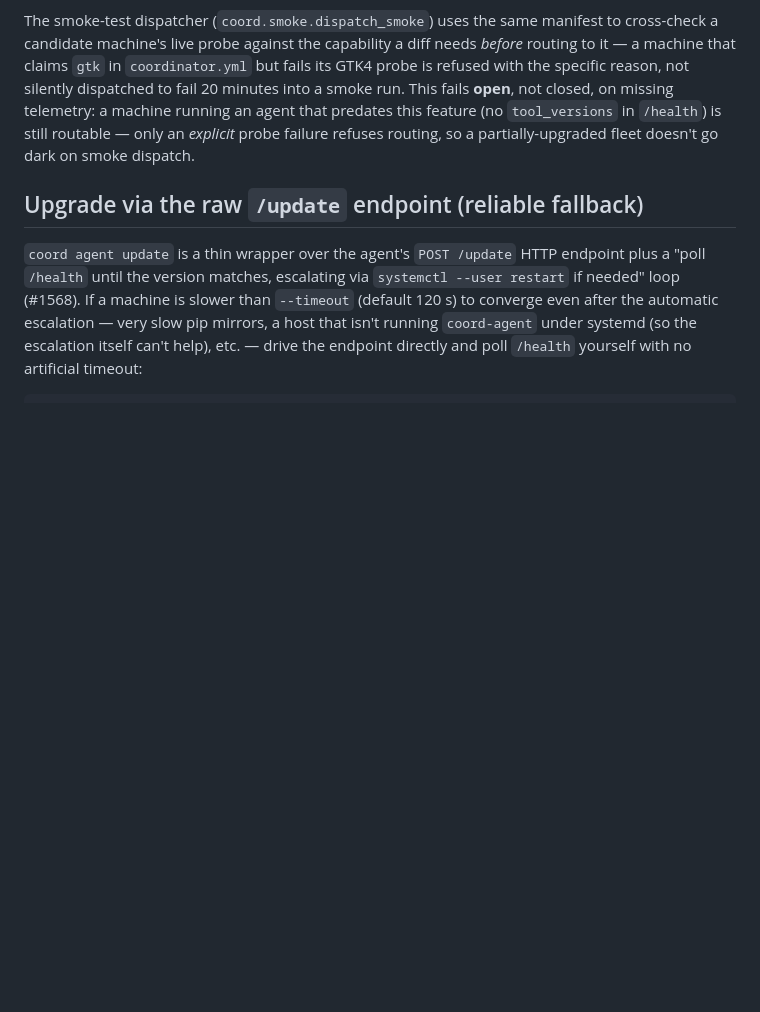
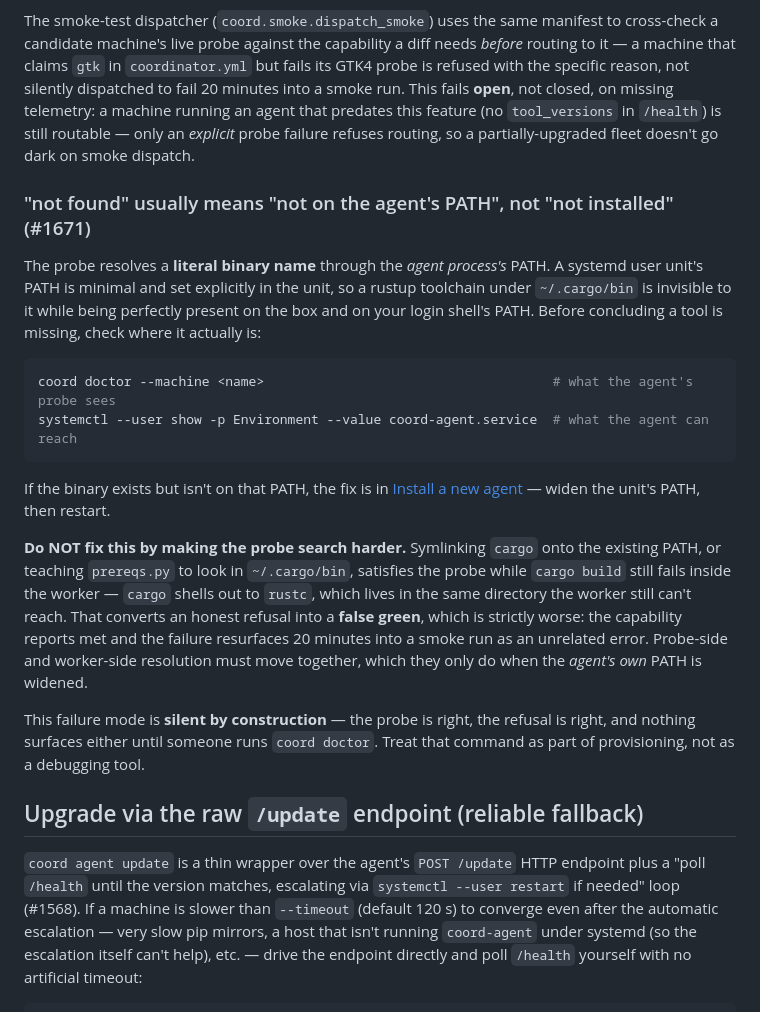
Before and after one commit to JDonaghy/claude-coordinator, a Markdown page: docs/AGENT_OPERATIONS.md, the part around one of its changes. GitHub-like rendering; blank space fills up the shorter version.

````diff
--- a/docs/AGENT_OPERATIONS.md
+++ b/docs/AGENT_OPERATIONS.md
@@ -565,6 +601,33 @@ running an agent that predates this feature (no `tool_versions` in
 `/health`) is still routable — only an *explicit* probe failure refuses
 routing, so a partially-upgraded fleet doesn't go dark on smoke dispatch.
 
+### "not found" usually means "not on the agent's PATH", not "not installed" (#1671)
+
+The probe resolves a **literal binary name** through the *agent process's* PATH. A systemd user
+unit's PATH is minimal and set explicitly in the unit, so a rustup toolchain under `~/.cargo/bin`
+is invisible to it while being perfectly present on the box and on your login shell's PATH. Before
+concluding a tool is missing, check where it actually is:
+
+```bash
+coord doctor --machine <name>                                     # what the agent's probe sees
+systemctl --user show -p Environment --value coord-agent.service  # what the agent can reach
+```
+
+If the binary exists but isn't on that PATH, the fix is in
+[Install a new agent](#install-a-new-agent-first-time) — widen the unit's PATH, then restart.
+
+**Do NOT fix this by making the probe search harder.** Symlinking `cargo` onto the existing PATH, or
+teaching `prereqs.py` to look in `~/.cargo/bin`, satisfies the probe while `cargo build` still fails
+inside the worker — `cargo` shells out to `rustc`, which lives in the same directory the worker
+still can't reach. That converts an honest refusal into a **false green**, which is strictly worse:
+the capability reports met and the failure resurfaces 20 minutes into a smoke run as an unrelated
+error. Probe-side and worker-side resolution must move together, which they only do when the
+*agent's own* PATH is widened.
+
+This failure mode is **silent by construction** — the probe is right, the refusal is right, and
+nothing surfaces either until someone runs `coord doctor`. Treat that command as part of
+provisioning, not as a debugging tool.
+
 ## Upgrade via the raw `/update` endpoint (reliable fallback)
 
 `coord agent update` is a thin wrapper over the agent's `POST /update`
````
Also changed, not shown: other parts of docs/AGENT_OPERATIONS.md (+37 -1 lines), docs/MAC_MINI.md (+15 -1 lines).
